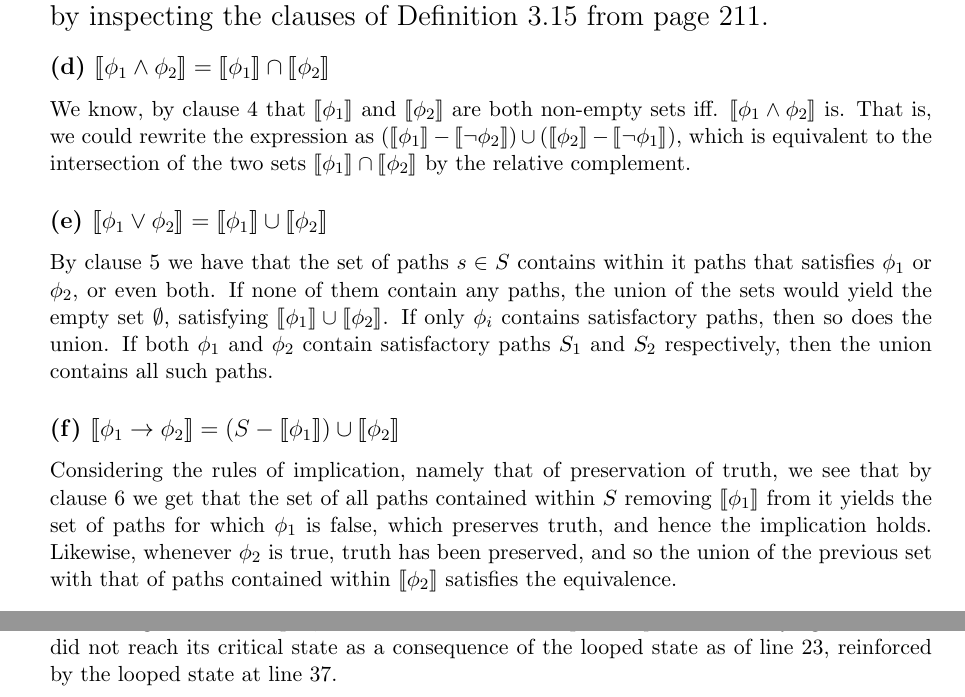
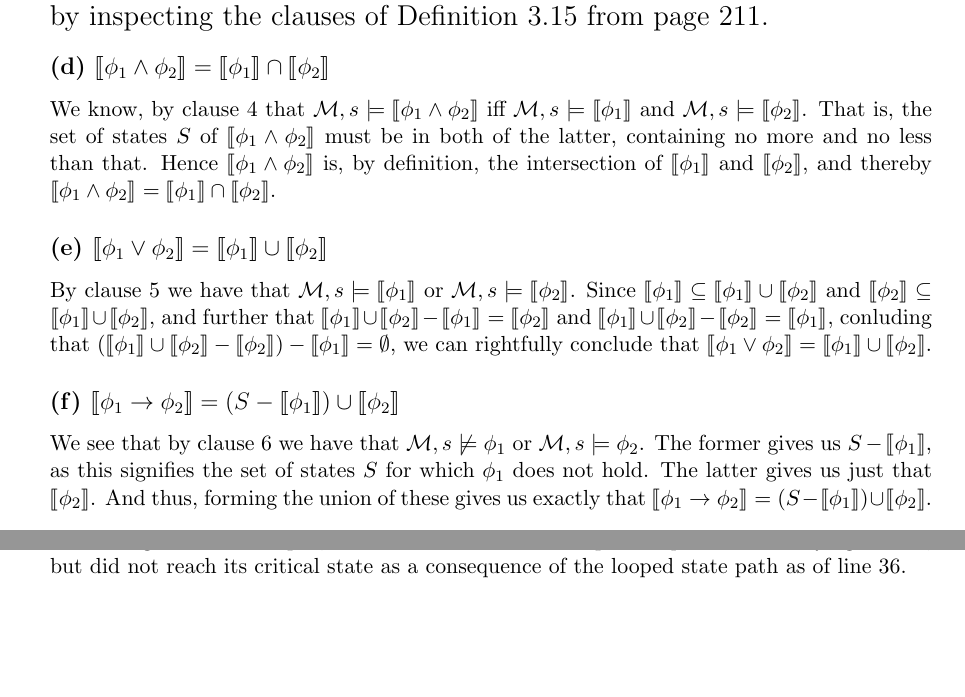
Before and after one commit to CasperBHansen/LiCS, a LaTeX problem sheet (Assignments/05/05.tex): two parts of pages 1 and 5 of 5, joined at a grey line, cut so that both start at the same text, the shorter picture padded with empty space. Compiled offline with pdfLaTeX; a LaTeX package or settings file that is missing is left out.

Commit message:
Fifth assignment completed.

```diff
--- a/Assignments/05/05.tex
+++ b/Assignments/05/05.tex
@@ -87,32 +87,43 @@ the clauses of Definition 3.15 from page 211.}
 
 \subsection*{(d) \mdseries $\llbracket\phi_1 \land \phi_2\rrbracket =
 \llbracket\phi_1\rrbracket\cap\llbracket\phi_2\rrbracket$}
-We know, by clause $4$ that $\llbracket\phi_1\rrbracket$ and
-$\llbracket\phi_2\rrbracket$ are both non-empty sets iff.
-$\llbracket\phi_1 \land \phi_2\rrbracket$ is. That is, we could rewrite the
-expression as $(\llbracket\phi_1\rrbracket - \llbracket\neg\phi_2\rrbracket)
-\cup (\llbracket\phi_2\rrbracket - \llbracket\neg\phi_1\rrbracket)$, which is
-equivalent to the intersection of the two sets
-$\llbracket\phi_1\rrbracket\cap\llbracket\phi_2\rrbracket$ by the relative
-complement.
+% 4.	M, s |= φ1 ∧ φ2 iff. M, s |= φ1 and M, s |= φ2
+We know, by clause $4$ that ${\cal M}, s \models \llbracket\phi_1 \land
+\phi_2\rrbracket$ iff ${\cal M}, s \models \llbracket\phi_1\rrbracket$ and
+${\cal M}, s \models \llbracket\phi_2\rrbracket$. That is, the set of states
+$S$ of $\llbracket\phi_1 \land \phi_2\rrbracket$ must be in both of the
+latter, containing no more and no less than that. Hence $\llbracket\phi_1
+\land \phi_2\rrbracket$ is, by definition, the intersection of
+$\llbracket\phi_1\rrbracket$ and $\llbracket\phi_2\rrbracket$, and thereby
+$\llbracket\phi_1 \land \phi_2\rrbracket =
+\llbracket\phi_1\rrbracket\cap\llbracket\phi_2\rrbracket$.
 
 \subsection*{(e) \mdseries $\llbracket\phi_1 \lor \phi_2\rrbracket =
 \llbracket\phi_1\rrbracket\cup\llbracket\phi_2\rrbracket$}
-By clause $5$ we have that the set of paths $s \in S$ contains within it paths
-that satisfies $\phi_1$ or $\phi_2$, or even both. If none of them contain any
-paths, the union of the sets would yield the empty set $\emptyset$, satisfying
-$\llbracket\phi_1\rrbracket\cup\llbracket\phi_2\rrbracket$. If only $\phi_i$
-contains satisfactory paths, then so does the union. If both $\phi_1$ and
-$\phi_2$ contain satisfactory paths $S_1$ and $S_2$ respectively, then the
-union contains all such paths.
+% 5.	M, s | = φ1 ∨ φ2 iff. M, s |= φ1 or M, s |= φ2
+By clause $5$ we have that ${\cal M}, s \models \llbracket\phi_1\rrbracket$ or
+${\cal M}, s \models \llbracket\phi_2\rrbracket$. Since
+$\llbracket\phi_1\rrbracket \subseteq
+\llbracket\phi_1\rrbracket\cup\llbracket\phi_2\rrbracket$ and
+$\llbracket\phi_2\rrbracket \subseteq
+\llbracket\phi_1\rrbracket\cup\llbracket\phi_2\rrbracket$, and further that
+$\llbracket\phi_1\rrbracket\cup\llbracket\phi_2\rrbracket -
+\llbracket\phi_1\rrbracket = \llbracket\phi_2\rrbracket$ and
+$\llbracket\phi_1\rrbracket\cup\llbracket\phi_2\rrbracket -
+\llbracket\phi_2\rrbracket = \llbracket\phi_1\rrbracket$, conluding that
+$(\llbracket\phi_1\rrbracket\cup\llbracket\phi_2\rrbracket -
+\llbracket\phi_2\rrbracket) - \llbracket\phi_1\rrbracket = \emptyset$, we can
+rightfully conclude that $\llbracket\phi_1 \lor \phi_2\rrbracket =
+\llbracket\phi_1\rrbracket\cup\llbracket\phi_2\rrbracket$.
 
 \subsection*{(f) \mdseries $\llbracket\phi_1 \imp \phi_2\rrbracket =
 (S - \llbracket\phi_1\rrbracket)\cup\llbracket\phi_2\rrbracket$}
-Considering the rules of implication, namely that of preservation of truth, we
-see that by clause $6$ we get that the set of all paths contained within $S$
-removing $\llbracket\phi_1\rrbracket$ from it yields the set of paths for
-which $\phi_1$ is false, which preserves truth, and hence the implication
-holds. Likewise, whenever $\phi_2$ is true, truth has been preserved, and so
-the union of the previous set with that of paths contained within
-$\llbracket\phi_2\rrbracket$ satisfies the equivalence.
+% 6.	M, s |= φ1 → φ2 iff. M, s |≠ φ1 or M, s |= φ2
+We see that by clause $6$ we have that ${\cal M}, s \not\models \phi_1$ or
+${\cal M}, s \models \phi_2$. The former gives us $S -
+\llbracket\phi_1\rrbracket$, as this signifies the set of states $S$ for
+which $\phi_1$ does not hold. The latter gives us just that $\llbracket\phi_2
+\rrbracket$. And thus, forming the union of these gives us exactly that
+$\llbracket\phi_1 \imp \phi_2\rrbracket =
+(S - \llbracket\phi_1\rrbracket)\cup\llbracket\phi_2\rrbracket$.
 
@@ -180,6 +189,6 @@ processes entered their critical states.
 \lstinputlisting{liveness-trace.out}
-Examining the trace output, we see that on line $26$ the process $p_0$ enters
+Examining the trace output, we see that on line $40$ the process $p_0$ enters
 its trying state $t$, but did not reach its critical state as a consequence of
-the looped state as of line $23$, reinforced by the looped state at line $37$.
+the looped state path as of line $36$.
 
 \end{document}
```
Also changed, not shown: Assignments/05/05.tex (14 more changed lines), 3 other files.
